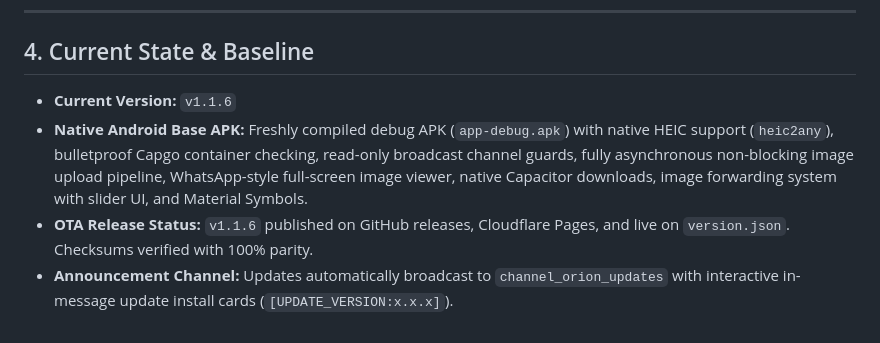
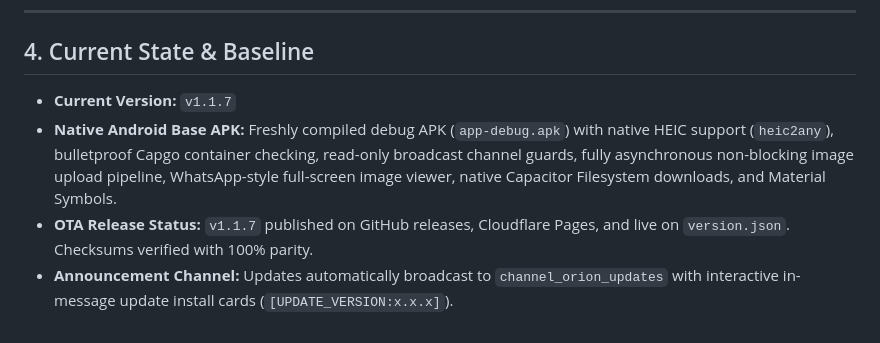
Before and after one commit to 1409yak/orion-chat, a Markdown page: PROJECT_CONTEXT_SUMMARY.md, the part around the change. Rendered like a GitHub page.

Commit message:
docs: Update PROJECT_CONTEXT_SUMMARY to v1.1.7

```diff
--- a/PROJECT_CONTEXT_SUMMARY.md
+++ b/PROJECT_CONTEXT_SUMMARY.md
@@ -69,7 +69,7 @@ Orion Chat uses a self-hosted Capgo update pipeline with zero external Capgo Clo
 
 ## 4. Current State & Baseline
 
-- **Current Version:** `v1.1.6`
-- **Native Android Base APK:** Freshly compiled debug APK (`app-debug.apk`) with native HEIC support (`heic2any`), bulletproof Capgo container checking, read-only broadcast channel guards, fully asynchronous non-blocking image upload pipeline, WhatsApp-style full-screen image viewer, native Capacitor downloads, image forwarding system with slider UI, and Material Symbols.
-- **OTA Release Status:** `v1.1.6` published on GitHub releases, Cloudflare Pages, and live on `version.json`. Checksums verified with 100% parity.
+- **Current Version:** `v1.1.7`
+- **Native Android Base APK:** Freshly compiled debug APK (`app-debug.apk`) with native HEIC support (`heic2any`), bulletproof Capgo container checking, read-only broadcast channel guards, fully asynchronous non-blocking image upload pipeline, WhatsApp-style full-screen image viewer, native Capacitor Filesystem downloads, and Material Symbols.
+- **OTA Release Status:** `v1.1.7` published on GitHub releases, Cloudflare Pages, and live on `version.json`. Checksums verified with 100% parity.
 - **Announcement Channel:** Updates automatically broadcast to `channel_orion_updates` with interactive in-message update install cards (`[UPDATE_VERSION:x.x.x]`).
```
